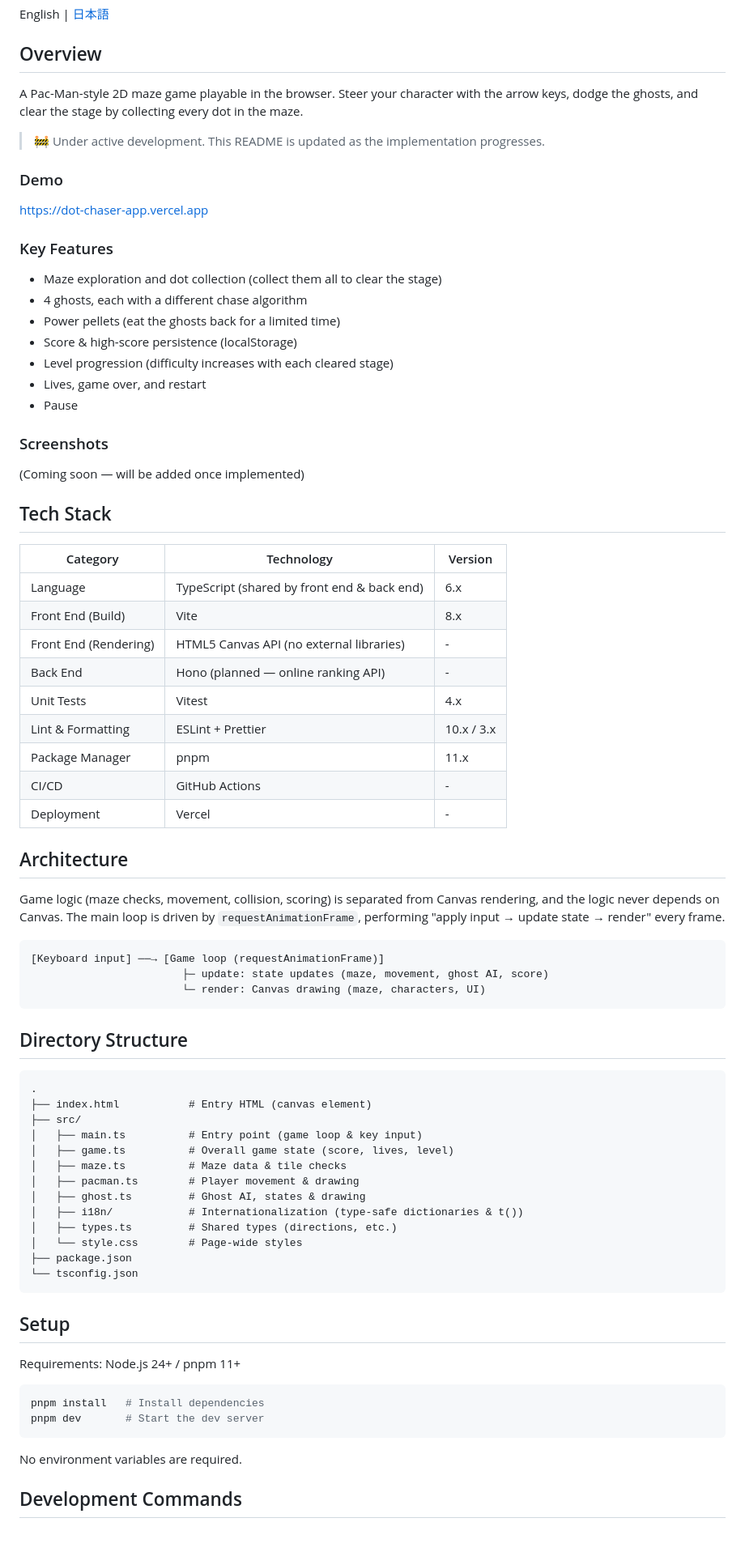
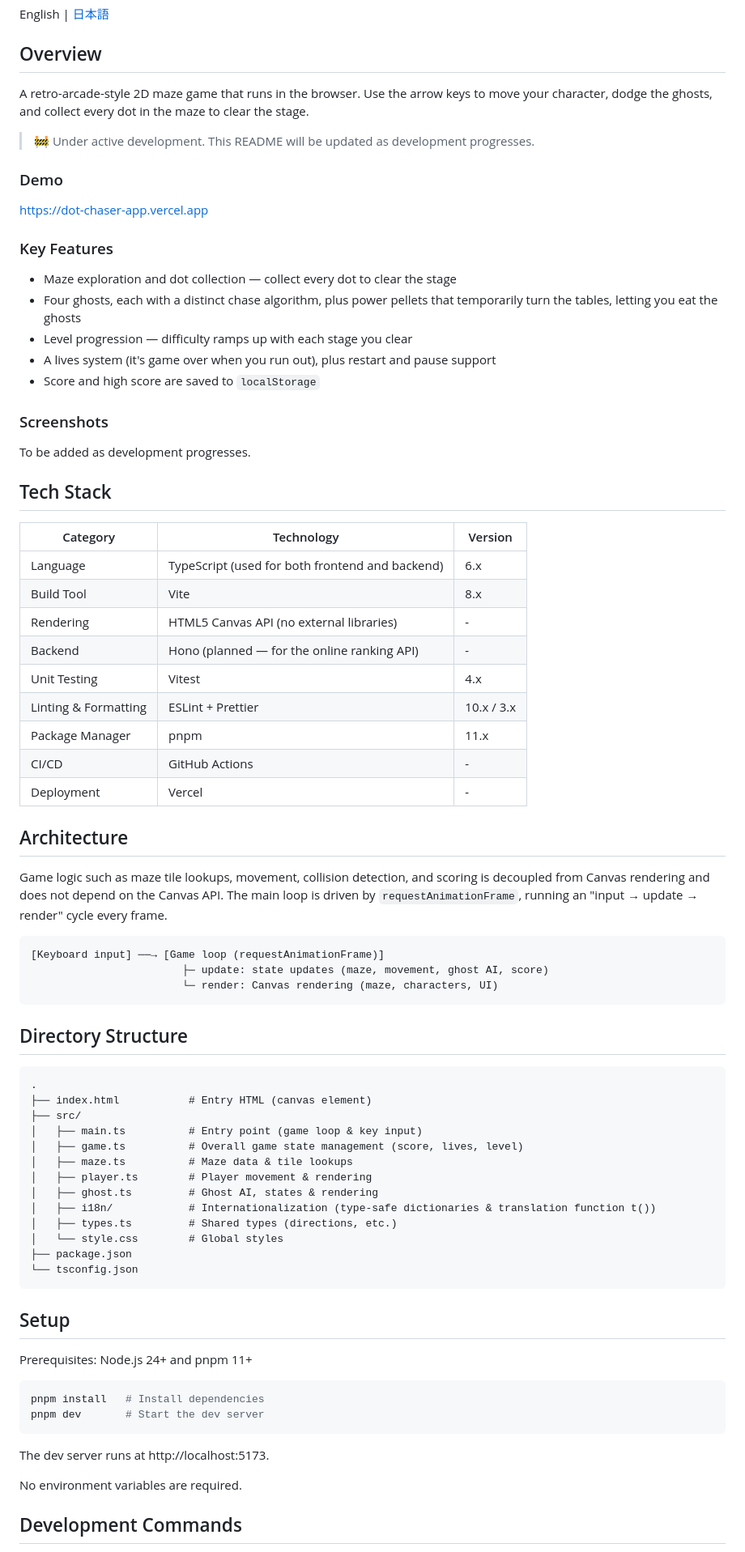
Before and after one commit to keijumasukawa/dot-chaser, a Markdown page: README.md, the part around one of its changes. Shown at 81% size. GitHub-like rendering.

Commit message:
docs: README の概要と構成を整備

````diff
--- a/README.md
+++ b/README.md
@@ -6,9 +6,9 @@ English | [日本語](./README.ja.md)
 
 ## Overview
 
-A Pac-Man-style 2D maze game playable in the browser. Steer your character with the arrow keys, dodge the ghosts, and clear the stage by collecting every dot in the maze.
+A retro-arcade-style 2D maze game that runs in the browser. Use the arrow keys to move your character, dodge the ghosts, and collect every dot in the maze to clear the stage.
 
-> 🚧 Under active development. This README is updated as the implementation progresses.
+> 🚧 Under active development. This README will be updated as development progresses.
 
 ### Demo
 
@@ -16,40 +16,38 @@ https://dot-chaser-app.vercel.app
 
 ### Key Features
 
-- Maze exploration and dot collection (collect them all to clear the stage)
-- 4 ghosts, each with a different chase algorithm
-- Power pellets (eat the ghosts back for a limited time)
-- Score & high-score persistence (localStorage)
-- Level progression (difficulty increases with each cleared stage)
-- Lives, game over, and restart
-- Pause
+- Maze exploration and dot collection — collect every dot to clear the stage
+- Four ghosts, each with a distinct chase algorithm, plus power pellets that temporarily turn the tables, letting you eat the ghosts
+- Level progression — difficulty ramps up with each stage you clear
+- A lives system (it's game over when you run out), plus restart and pause support
+- Score and high score are saved to `localStorage`
 
 ### Screenshots
 
-(Coming soon — will be added once implemented)
+To be added as development progresses.
 
 ## Tech Stack
 
-| Category              | Technology                                  | Version    |
-| --------------------- | ------------------------------------------- | ---------- |
-| Language              | TypeScript (shared by front end & back end) | 6.x        |
-| Front End (Build)     | Vite                                        | 8.x        |
-| Front End (Rendering) | HTML5 Canvas API (no external libraries)    | -          |
-| Back End              | Hono (planned — online ranking API)         | -          |
-| Unit Tests            | Vitest                                      | 4.x        |
-| Lint & Formatting     | ESLint + Prettier                           | 10.x / 3.x |
-| Package Manager       | pnpm                                        | 11.x       |
-| CI/CD                 | GitHub Actions                              | -          |
-| Deployment            | Vercel                                      | -          |
+| Category             | Technology                                      | Version    |
+| -------------------- | ----------------------------------------------- | ---------- |
+| Language             | TypeScript (used for both frontend and backend) | 6.x        |
+| Build Tool           | Vite                                            | 8.x        |
+| Rendering            | HTML5 Canvas API (no external libraries)        | -          |
+| Backend              | Hono (planned — for the online ranking API)     | -          |
+| Unit Testing         | Vitest                                          | 4.x        |
+| Linting & Formatting | ESLint + Prettier                               | 10.x / 3.x |
+| Package Manager      | pnpm                                            | 11.x       |
+| CI/CD                | GitHub Actions                                  | -          |
+| Deployment           | Vercel                                          | -          |
 
 ## Architecture
 
-Game logic (maze checks, movement, collision, scoring) is separated from Canvas rendering, and the logic never depends on Canvas. The main loop is driven by `requestAnimationFrame`, performing "apply input → update state → render" every frame.
+Game logic such as maze tile lookups, movement, collision detection, and scoring is decoupled from Canvas rendering and does not depend on the Canvas API. The main loop is driven by `requestAnimationFrame`, running an "input → update → render" cycle every frame.
 
 ```
 [Keyboard input] ──→ [Game loop (requestAnimationFrame)]
                         ├─ update: state updates (maze, movement, ghost AI, score)
-                        └─ render: Canvas drawing (maze, characters, UI)
+                        └─ render: Canvas rendering (maze, characters, UI)
 ```
 
 ## Directory Structure
@@ -59,26 +57,28 @@ Game logic (maze checks, movement, collision, scoring) is separated from Canvas
 ├── index.html           # Entry HTML (canvas element)
 ├── src/
 │   ├── main.ts          # Entry point (game loop & key input)
-│   ├── game.ts          # Overall game state (score, lives, level)
-│   ├── maze.ts          # Maze data & tile checks
-│   ├── pacman.ts        # Player movement & drawing
-│   ├── ghost.ts         # Ghost AI, states & drawing
-│   ├── i18n/            # Internationalization (type-safe dictionaries & t())
+│   ├── game.ts          # Overall game state management (score, lives, level)
+│   ├── maze.ts          # Maze data & tile lookups
+│   ├── player.ts        # Player movement & rendering
+│   ├── ghost.ts         # Ghost AI, states & rendering
+│   ├── i18n/            # Internationalization (type-safe dictionaries & translation function t())
 │   ├── types.ts         # Shared types (directions, etc.)
-│   └── style.css        # Page-wide styles
+│   └── style.css        # Global styles
 ├── package.json
 └── tsconfig.json
 ```
 
 ## Setup
 
-Requirements: Node.js 24+ / pnpm 11+
+Prerequisites: Node.js 24+ and pnpm 11+
 
 ```bash
 pnpm install   # Install dependencies
 pnpm dev       # Start the dev server
 ```
 
+The dev server runs at http://localhost:5173.
+
 No environment variables are required.
 
 ## Development Commands
````
Also changed, not shown: other parts of README.md (+11 -19 lines), README.ja.md (+37 -45 lines).
